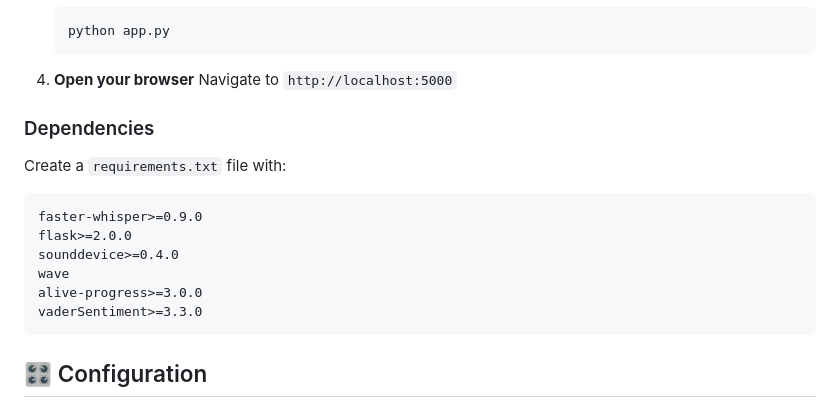
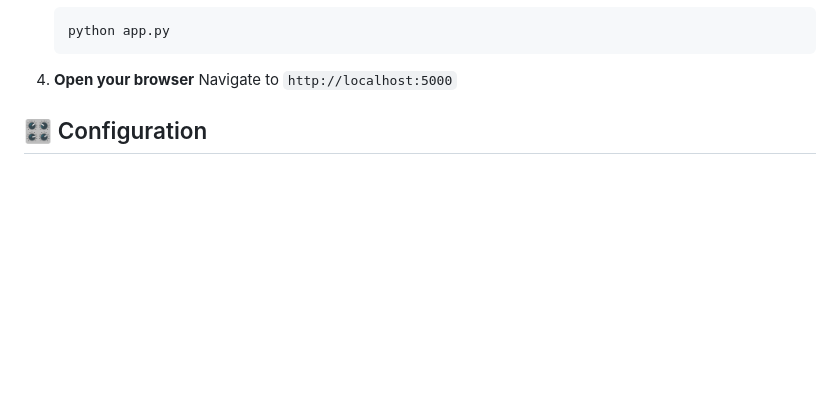
Before and after one commit to xhxhkxh/whisper-keeper, a Markdown page: README.md, the part around the change. Rendered like a GitHub page; blank space fills up the shorter version.

````diff
--- a/README.md
+++ b/README.md
@@ -46,18 +46,6 @@ A beautiful web application that allows you to record audio, transcribe it using
 4. **Open your browser**
    Navigate to `http://localhost:5000`
 
-### Dependencies
-
-Create a `requirements.txt` file with:
-
-```txt
-faster-whisper>=0.9.0
-flask>=2.0.0
-sounddevice>=0.4.0
-wave
-alive-progress>=3.0.0
-vaderSentiment>=3.3.0
-```
 
 ## 🎛️ Configuration
 
````
